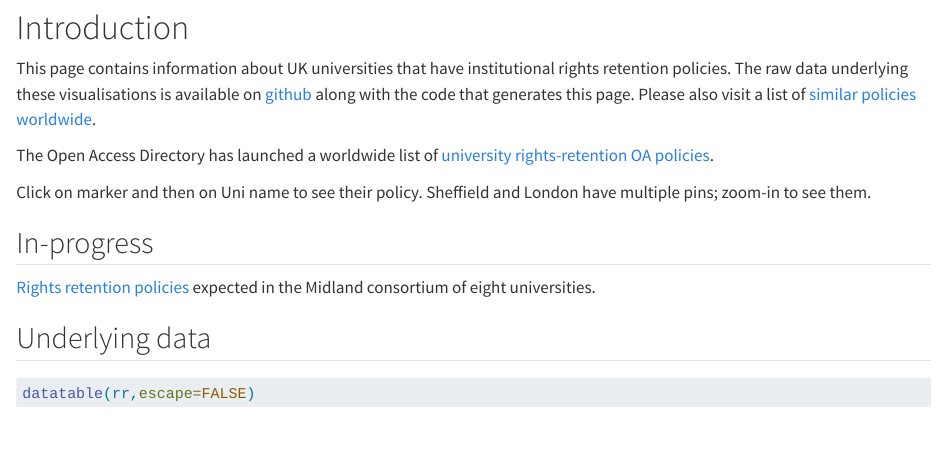
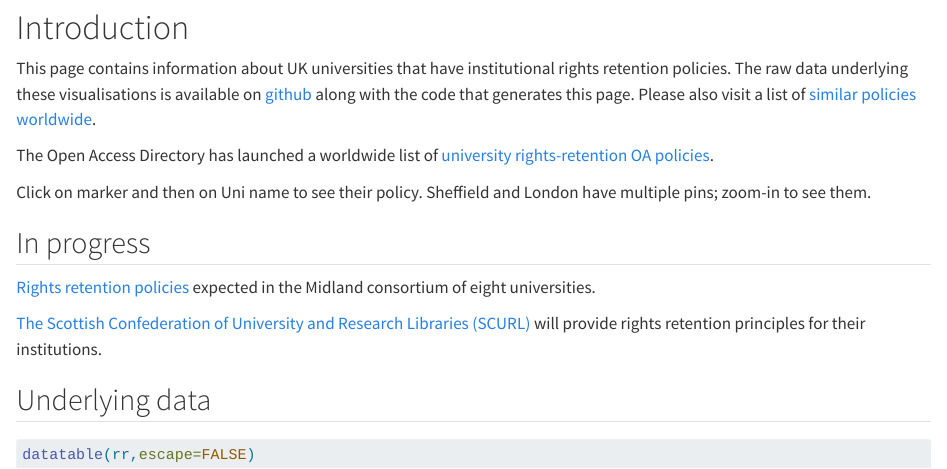
Before and after one commit to sje30/rrs, a Quarto document (rrs.qmd): the page in a window 1100 px wide, from 220 px down. Rendered offline with R 4.5, knitr and Pandoc in place of Quarto, with nearby package versions; the code chunks are not run, so their results and figures are left out.

Commit message:
Add SCURL statement

```diff
--- a/rrs.qmd
+++ b/rrs.qmd
@@ -50,11 +50,15 @@ leaflet(merged, width=600, height=600) %>% addTiles() %>%
 Click on marker and then on Uni name to see their policy.
 Sheffield and London have multiple pins; zoom-in to see them.
 
-## In-progress
+## In progress
 
 [Rights retention
 policies](https://midlandsinnovation.org.uk/write/MediaUploads/Press%20Release/2023/MIRightsRetentionStatementFINAL.pdf)
 expected in the Midland consortium of eight universities.
+
+[The Scottish Confederation of University and Research Libraries
+(SCURL)](https://www.scurl.ac.uk/rights-retention-statement) will
+provide rights retention principles for their institutions.
 
 
 ## Underlying data
```
